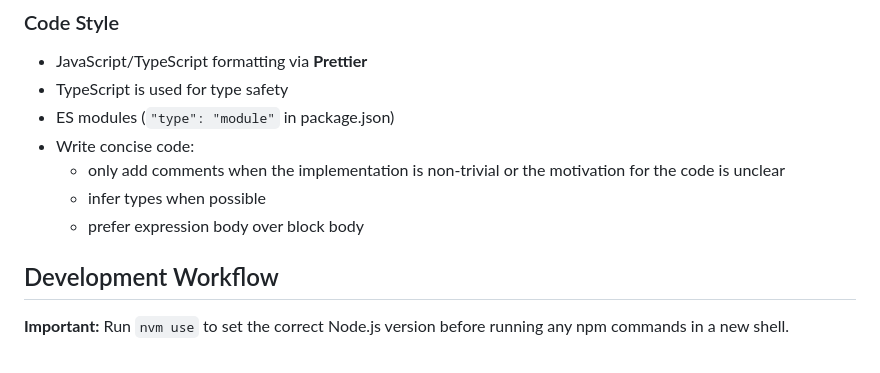
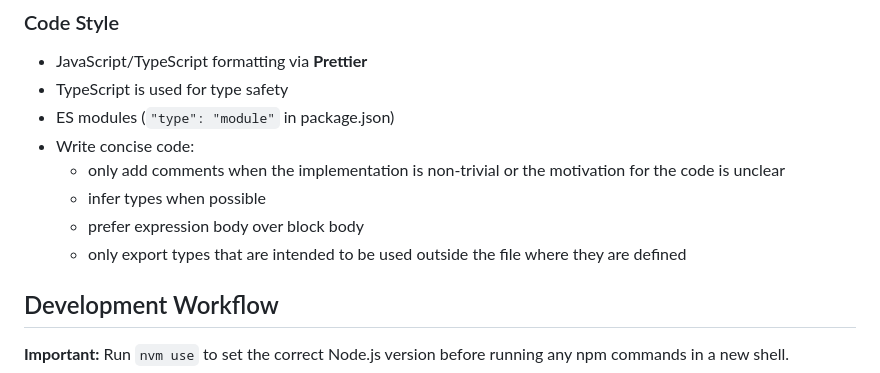
Before and after one commit to peruukki/nhl-recap, a Markdown page: AGENTS.md, the part around the change. GitHub-like rendering.

Commit message:
Add note about exporting types to AGENTS.md

```diff
--- a/AGENTS.md
+++ b/AGENTS.md
@@ -91,6 +91,7 @@ nhl-recap/
   - only add comments when the implementation is non-trivial or the motivation for the code is unclear
   - infer types when possible
   - prefer expression body over block body
+  - only export types that are intended to be used outside the file where they are defined
 
 ## Development Workflow
 
```
